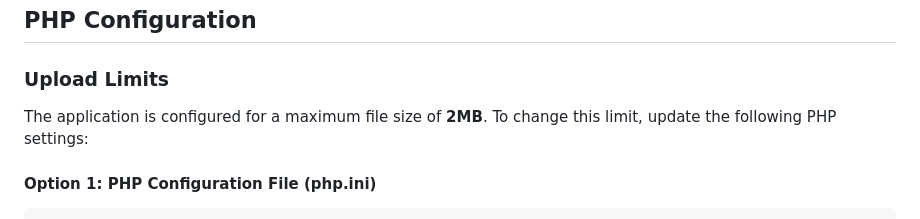
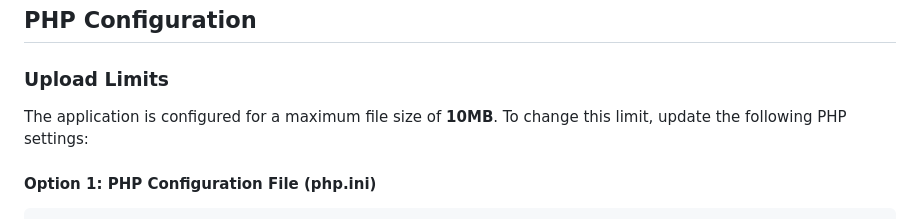
Before and after one commit to Monstertov/msp-voice-portal, a Markdown page: README.md, the part around the change. Drawn GitHub-style.

Commit message:
fixed error

````diff
--- a/README.md
+++ b/README.md
@@ -59,7 +59,7 @@ The application supports the following audio file formats:
 ## PHP Configuration
 
 ### Upload Limits
-The application is configured for a maximum file size of **2MB**. To change this limit, update the following PHP settings:
+The application is configured for a maximum file size of **10MB**. To change this limit, update the following PHP settings:
 
 #### Option 1: PHP Configuration File (php.ini)
 ```ini
````
